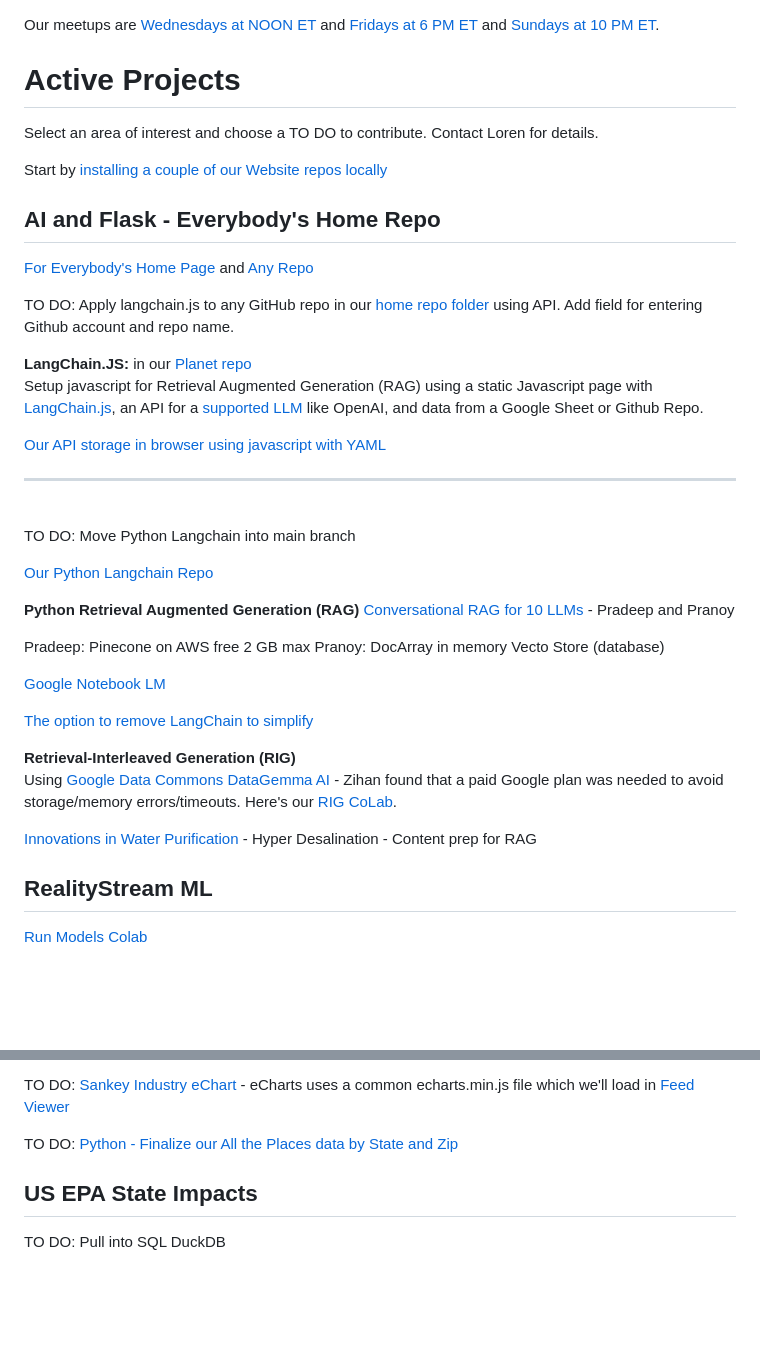
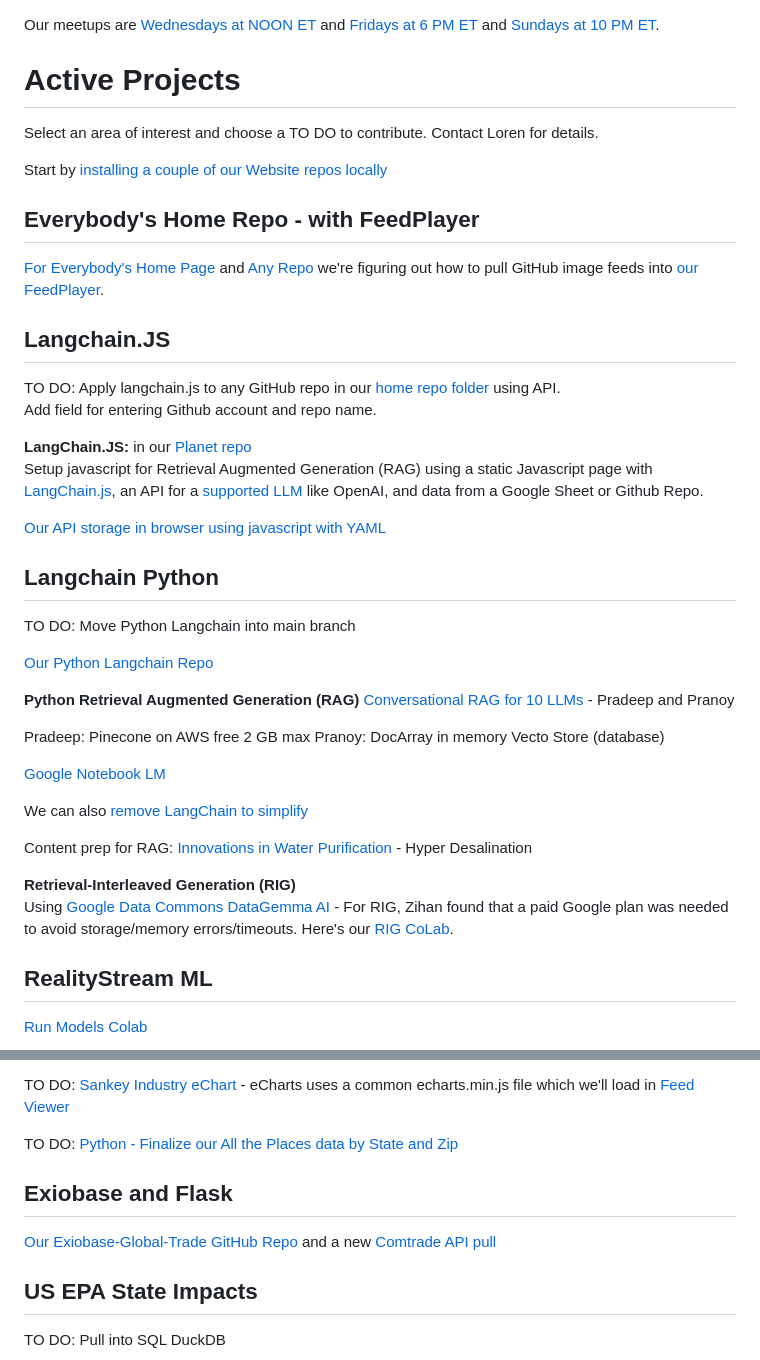
Before and after one commit to sahilmalhotra0510/Projects, a Markdown page: active.md, 2 parts joined by grey strips. Drawn GitHub-style; blank space fills up the shorter version.

Commit message:
Update projects

```diff
--- a/active.md
+++ b/active.md
@@ -7,7 +7,6 @@ medium.com subscription needed
 	How to install Open WebUI without Docker
 	https://bhavikjikadara.medium.com/how-to-install-open-webui-without-docker-33eedbda9b96
 -->
-
 
 
 <!--
@@ -40,20 +39,25 @@ Select an area of interest and choose a TO DO to contribute. Contact Loren for d
 Start by [installing a couple of our Website repos locally](../localsite/start/steps/)
 
 
-## AI and Flask - Everybody's Home Repo
+## Everybody's Home Repo - with FeedPlayer
 
-[For Everybody's Home Page](../home) and [Any Repo](../home/repo)
+[For Everybody's Home Page](../home) and [Any Repo](../home/repo) we're figuring out how to pull GitHub image feeds into [our FeedPlayer](https://model.earth/feed).
 
-TO DO: Apply langchain.js to any GitHub repo in our [home repo folder](../home/repo) using API. Add field for entering Github account and repo name.
+
+## Langchain.JS
+
+TO DO: Apply langchain.js to any GitHub repo in our [home repo folder](../home/repo) using API.
+Add field for entering Github account and repo name.
 
 **LangChain.JS:** in our [Planet repo](https://github.com/modelearth/planet/)
 Setup javascript for Retrieval Augmented Generation (RAG) using a static Javascript page with [LangChain.js](https://api.js.langchain.com), an API for a [supported LLM](https://api.js.langchain.com/interfaces/_langchain_openai.OpenAIClient.Beta.VectorStores.FileBatches.FileBatchCreateParams.StaticChunkingStrategyRequestParam.Static.html) like OpenAI, and data from a Google Sheet or Github Repo<!--DataStax Astra DB-->.
 
-
 [Our API storage in browser using javascript with YAML](/localsite/tools/storage/api/)
 
----
-<br>TO DO: Move Python Langchain into main branch
+
+## Langchain Python
+
+TO DO: Move Python Langchain into main branch
 
 [Our Python Langchain Repo](https://github.com/modelearth/langchain/) <!--Dhananjay and Pranathi  -->
 
@@ -65,12 +69,13 @@ Pranoy: DocArray in memory Vecto Store (database)
 
 [Google Notebook LM](https://notebooklm.google)
 
-[The option to remove LangChain to simplify](https://www.octomind.dev/blog/why-we-no-longer-use-langchain-for-building-our-ai-agents)
+We can also [remove LangChain to simplify](https://www.octomind.dev/blog/why-we-no-longer-use-langchain-for-building-our-ai-agents)
+
+Content prep for RAG: [Innovations in Water Purification](/evaporation-kits/innovations/) - Hyper Desalination
 
 **Retrieval-Interleaved Generation (RIG)**
-Using [Google Data Commons DataGemma AI](https://ai.google.dev/gemma/docs/datagemma) - Zihan found that a paid Google plan was needed to avoid storage/memory errors/timeouts. Here's our [RIG CoLab](https://colab.research.google.com/drive/1eLtHOR6e3lAUVijUJ56VMaiTU6hA9enc?usp=sharing).
+Using [Google Data Commons DataGemma AI](https://ai.google.dev/gemma/docs/datagemma) - For RIG, Zihan found that a paid Google plan was needed to avoid storage/memory errors/timeouts. Here's our [RIG CoLab](https://colab.research.google.com/drive/1eLtHOR6e3lAUVijUJ56VMaiTU6hA9enc?usp=sharing).
 
-[Innovations in Water Purification](/evaporation-kits/innovations/) - Hyper Desalination - Content prep for RAG
 
 
 ## RealityStream ML
@@ -123,6 +128,9 @@ TO DO: [Sankey Industry eChart](/OpenFootprint/charts/echarts/sankey-nodeAlign-l
 
 TO DO: [Python - Finalize our All the Places data by State and Zip](/places)
 
+## Exiobase and Flask
+
+[Our Exiobase-Global-Trade GitHub Repo](https://github.com/modelearth/exiobase-global-trade) and a new [Comtrade API pull](https://github.com/ModelEarth/exiobase-global-trade/tree/main/comtrade)
 
 ## US EPA State Impacts
 
```
